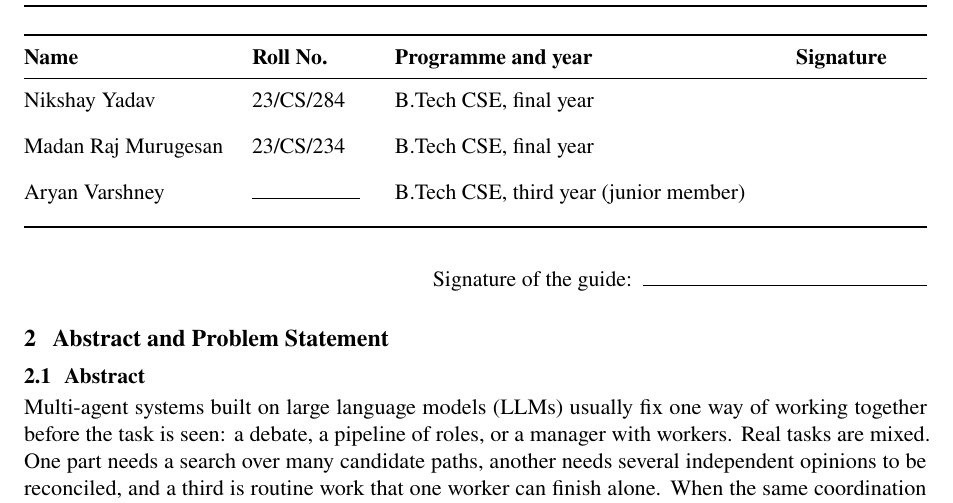
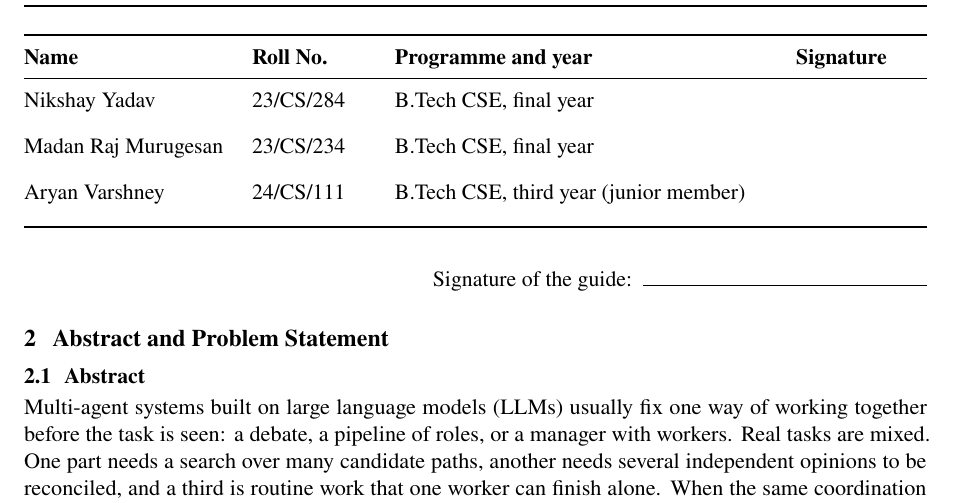
Before and after one commit to Nikshay1/BTP, a LaTeX document (research-plan/main.tex): part of page 1 of 12, cut so that both start at the same text. Compiled offline with pdfLaTeX.

Commit message:
Add junior member's roll number to the research plan
Co-Authored-By: Claude Opus 5.5 <noreply@anthropic.com>
Claude-Session: https://claude.ai/code/session_01XbT6GL34SDX6BAJqkerek2

```diff
--- a/research-plan/main.tex
+++ b/research-plan/main.tex
@@ -20,9 +20,9 @@
 \usepackage{float}
 \usepackage[hidelinks]{hyperref}
 
-% ---- Details to fill in before submitting ---------------------------------
-% Roll number of the junior member. Replace the rule with the number, e.g. 24/CS/123.
-\newcommand{\juniorroll}{\rule{1.9cm}{0.4pt}}
+% ---- Group details ---------------------------------------------------------
+% Roll number of the junior member.
+\newcommand{\juniorroll}{24/CS/111}
 % ---------------------------------------------------------------------------
 
 \titleformat{\section}{\normalfont\large\bfseries}{\thesection}{0.7em}{}
```
Also changed, not shown: research-plan/main.pdf.
